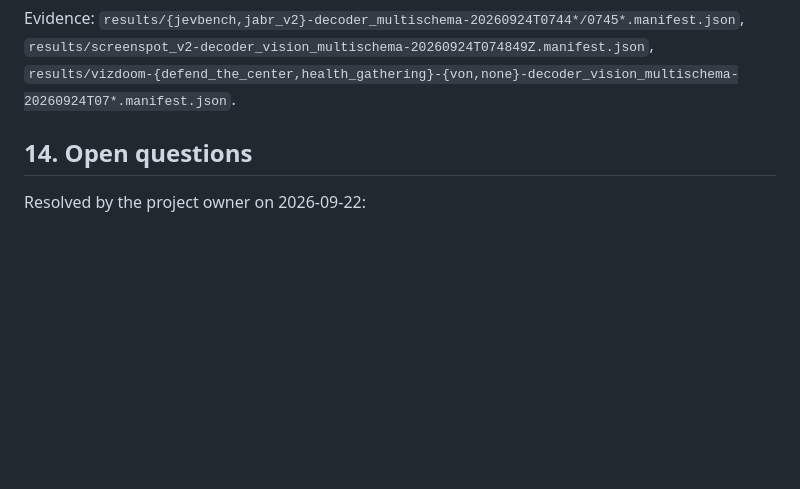
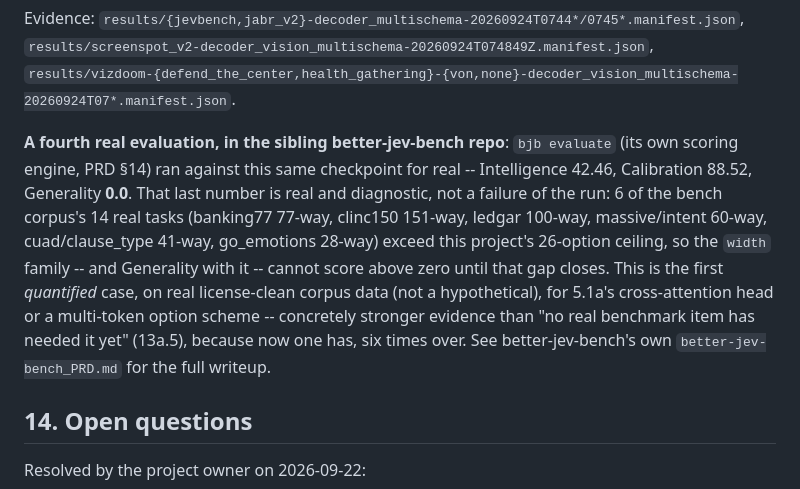
Before and after one commit to asp616848/better-jev-for-all, a Markdown page: PRD.md, the part around the change. Drawn GitHub-style; blank space fills up the shorter version.

Commit message:
Cross-reference the bench scoring engine's first real run: Generality=0 is a real, quantified >26-option finding

```diff
--- a/PRD.md
+++ b/PRD.md
@@ -1205,6 +1205,8 @@ All harnesses built this session (13a.7's JevBench/jabr-v2, 13a.12's ScreenSpot-
 
 Evidence: `results/{jevbench,jabr_v2}-decoder_multischema-20260924T0744*/0745*.manifest.json`, `results/screenspot_v2-decoder_vision_multischema-20260924T074849Z.manifest.json`, `results/vizdoom-{defend_the_center,health_gathering}-{von,none}-decoder_vision_multischema-20260924T07*.manifest.json`.
 
+**A fourth real evaluation, in the sibling better-jev-bench repo**: `bjb evaluate` (its own scoring engine, PRD §14) ran against this same checkpoint for real -- Intelligence 42.46, Calibration 88.52, Generality **0.0**. That last number is real and diagnostic, not a failure of the run: 6 of the bench corpus's 14 real tasks (banking77 77-way, clinc150 151-way, ledgar 100-way, massive/intent 60-way, cuad/clause_type 41-way, go_emotions 28-way) exceed this project's 26-option ceiling, so the `width` family -- and Generality with it -- cannot score above zero until that gap closes. This is the first *quantified* case, on real license-clean corpus data (not a hypothetical), for 5.1a's cross-attention head or a multi-token option scheme -- concretely stronger evidence than "no real benchmark item has needed it yet" (13a.5), because now one has, six times over. See better-jev-bench's own `better-jev-bench_PRD.md` for the full writeup.
+
 
 ## 14. Open questions
 
```
